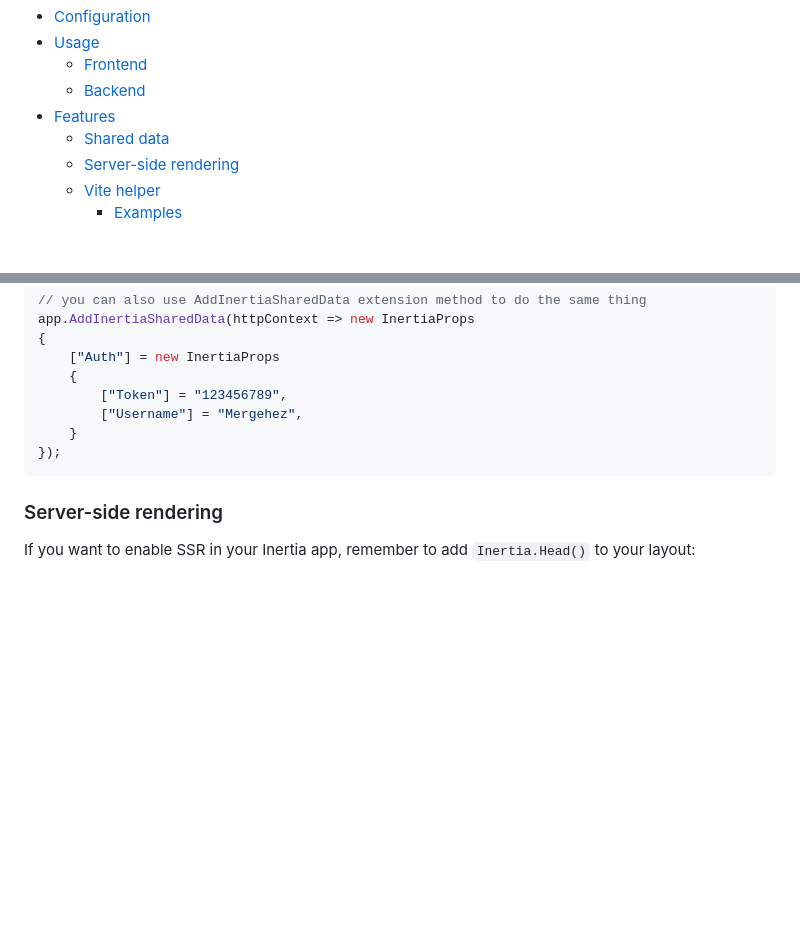
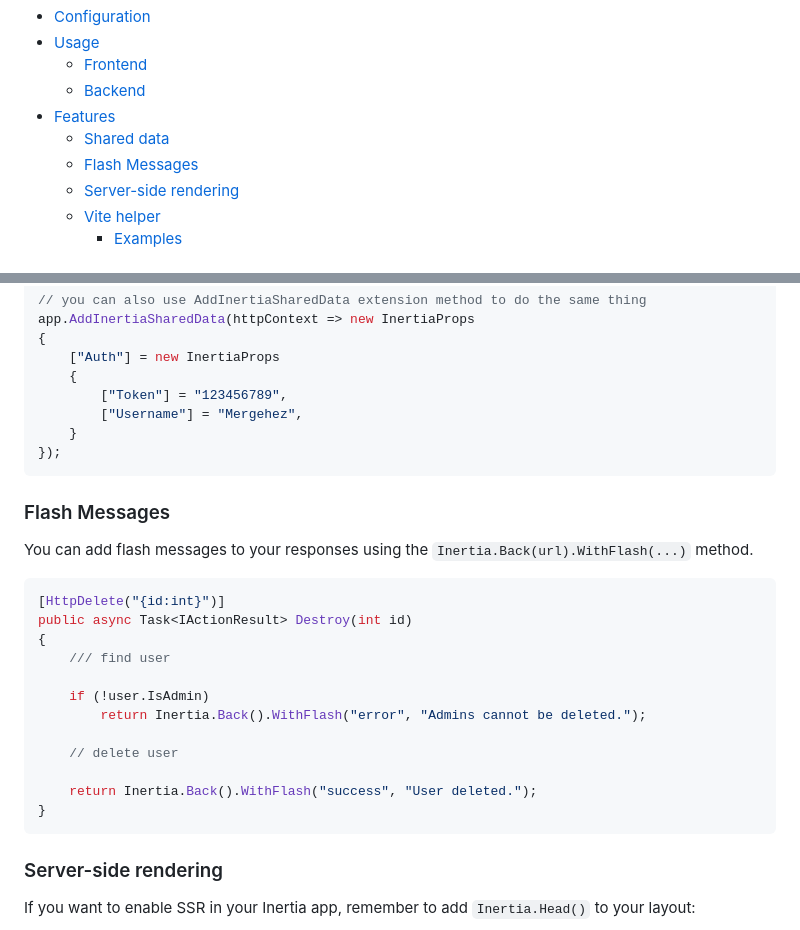
Before and after one commit to mergehez/InertiaNetCore, a Markdown page: README.md, 2 parts joined by grey strips. GitHub-like rendering; blank space fills up the shorter version.

Commit message:
Added "Flash Messages" to README

````diff
--- a/README.md
+++ b/README.md
@@ -23,6 +23,7 @@ Feel free to contribute to the project by creating issues or pull requests.
   * [Backend](#backend)
 - [Features](#features)
   * [Shared data](#shared-data)
+  * [Flash Messages](#flash-messages)
   * [Server-side rendering](#server-side-rendering)
   * [Vite helper](#vite-helper)
     - [Examples](#examples-1)
@@ -181,6 +182,26 @@ app.AddInertiaSharedData(httpContext => new InertiaProps
 });
 ```
 
+### Flash Messages
+
+You can add flash messages to your responses using the `Inertia.Back(url).WithFlash(...)` method.
+
+```csharp
+[HttpDelete("{id:int}")]
+public async Task<IActionResult> Destroy(int id)
+{
+    /// find user
+
+    if (!user.IsAdmin)
+        return Inertia.Back().WithFlash("error", "Admins cannot be deleted.");
+
+    // delete user
+
+    return Inertia.Back().WithFlash("success", "User deleted.");
+}
+```
+
+
 ### Server-side rendering
 
 If you want to enable SSR in your Inertia app, remember to add `Inertia.Head()` to your layout:
````
